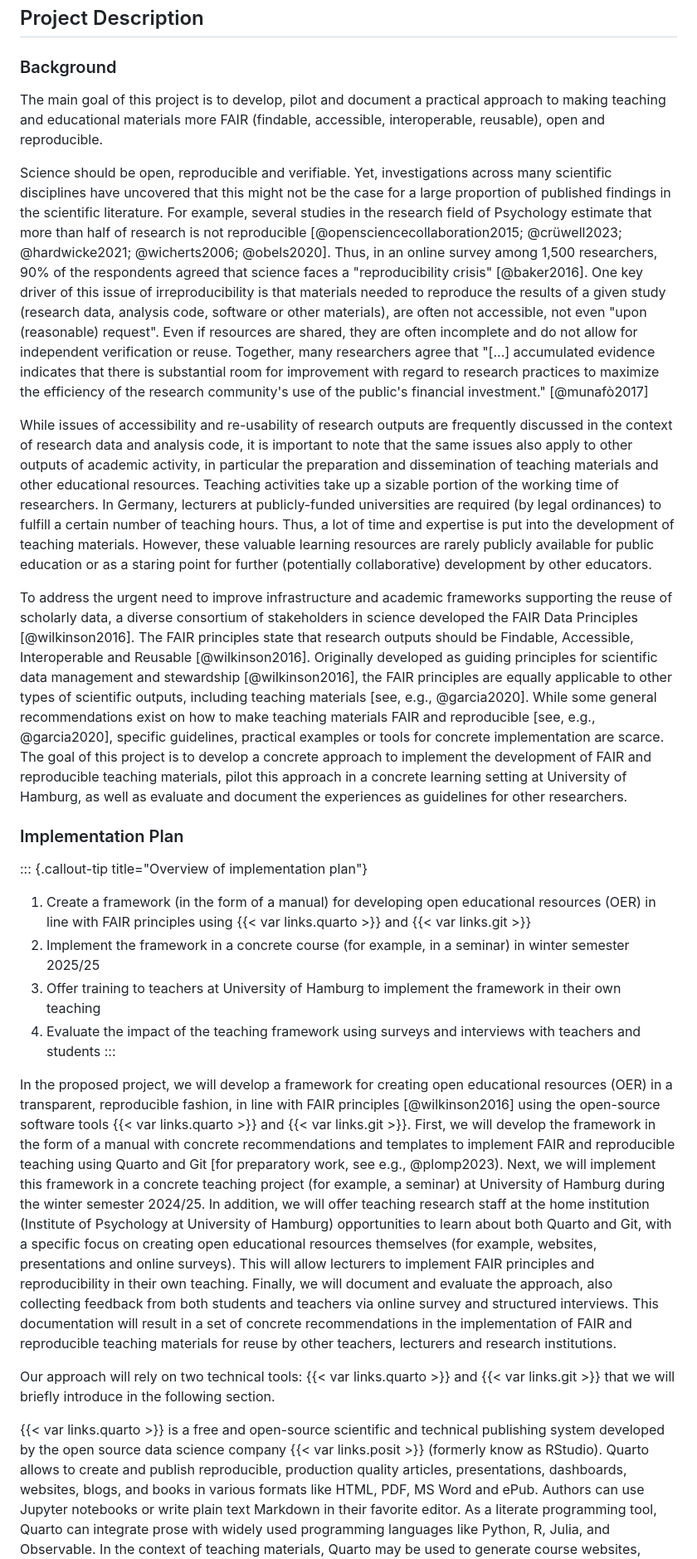
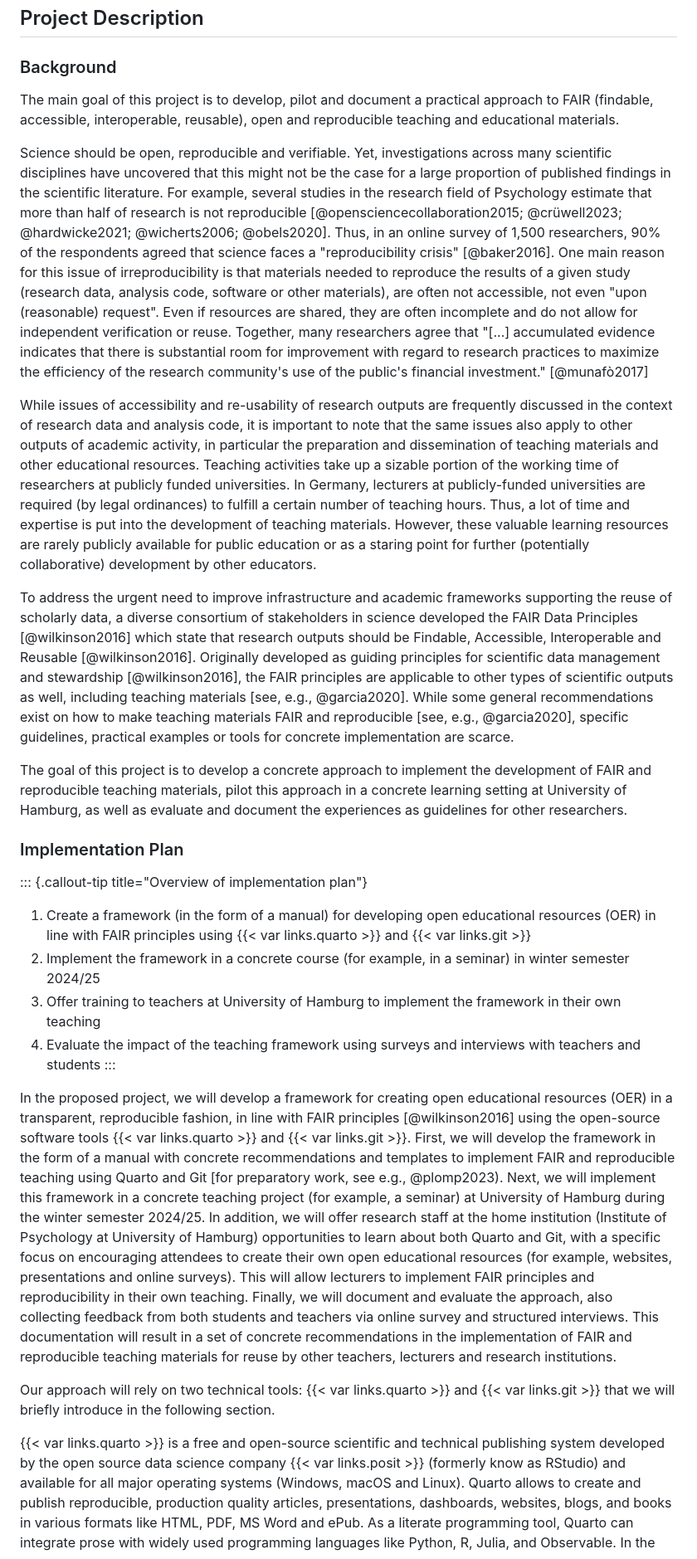
Before and after one commit to lnnrtwttkhn/fair-teaching-proposal, a Markdown page: _project-description.md, the part around the change printed below. Shown: that part at 83% size. Rendered like a GitHub page.

```diff
--- a/_project-description.md
+++ b/_project-description.md
@@ -2,33 +2,33 @@
 
 ### Background
 
-The main goal of this project is to develop, pilot and document a practical approach to making teaching and educational materials more FAIR (findable, accessible, interoperable, reusable), open and reproducible.
+The main goal of this project is to develop, pilot and document a practical approach to FAIR (findable, accessible, interoperable, reusable), open and reproducible teaching and educational materials.
 
 Science should be open, reproducible and verifiable.
 Yet, investigations across many scientific disciplines have uncovered that this might not be the case for a large proportion of published findings in the scientific literature.
 For example, several studies in the research field of Psychology estimate that more than half of research is not reproducible [@opensciencecollaboration2015; @crüwell2023; @hardwicke2021; @wicherts2006; @obels2020].
-Thus, in an online survey among 1,500 researchers, 90% of the respondents agreed that science faces a "reproducibility crisis" [@baker2016].
-One key driver of this issue of irreproducibility is that materials needed to reproduce the results of a given study (research data, analysis code, software or other materials), are often not accessible, not even "upon (reasonable) request".
+Thus, in an online survey of 1,500 researchers, 90% of the respondents agreed that science faces a "reproducibility crisis" [@baker2016].
+One main reason for this issue of irreproducibility is that materials needed to reproduce the results of a given study (research data, analysis code, software or other materials), are often not accessible, not even "upon (reasonable) request".
 Even if resources are shared, they are often incomplete and do not allow for independent verification or reuse.
 Together, many researchers agree that "[...] accumulated evidence indicates that there is substantial room for improvement with regard to research practices to maximize the efficiency of the research community's use of the public's financial investment." [@munafò2017]
 
 While issues of accessibility and re-usability of research outputs are frequently discussed in the context of research data and analysis code, it is important to note that the same issues also apply to other outputs of academic activity, in particular the preparation and dissemination of teaching materials and other educational resources.
-Teaching activities take up a sizable portion of the working time of researchers.
+Teaching activities take up a sizable portion of the working time of researchers at publicly funded universities.
 In Germany, lecturers at publicly-funded universities are required (by legal ordinances) to fulfill a certain number of teaching hours.
 Thus, a lot of time and expertise is put into the development of teaching materials.
 However, these valuable learning resources are rarely publicly available for public education or as a staring point for further (potentially collaborative) development by other educators.
 
-To address the urgent need to improve infrastructure and academic frameworks supporting the reuse of scholarly data, a diverse consortium of stakeholders in science developed the FAIR Data Principles [@wilkinson2016].
-The FAIR principles state that research outputs should be Findable, Accessible, Interoperable and Reusable [@wilkinson2016].
-Originally developed as guiding principles for scientific data management and stewardship [@wilkinson2016], the FAIR principles are equally applicable to other types of scientific outputs, including teaching materials [see, e.g., @garcia2020].
+To address the urgent need to improve infrastructure and academic frameworks supporting the reuse of scholarly data, a diverse consortium of stakeholders in science developed the FAIR Data Principles [@wilkinson2016] which state that research outputs should be Findable, Accessible, Interoperable and Reusable [@wilkinson2016].
+Originally developed as guiding principles for scientific data management and stewardship [@wilkinson2016], the FAIR principles are applicable to other types of scientific outputs as well, including teaching materials [see, e.g., @garcia2020].
 While some general recommendations exist on how to make teaching materials FAIR and reproducible [see, e.g., @garcia2020], specific guidelines, practical examples or tools for concrete implementation are scarce.
+
 The goal of this project is to develop a concrete approach to implement the development of FAIR and reproducible teaching materials, pilot this approach in a concrete learning setting at University of Hamburg, as well as evaluate and document the experiences as guidelines for other researchers.
 
 ### Implementation Plan
 
 ::: {.callout-tip title="Overview of implementation plan"}
 1. Create a framework (in the form of a manual) for developing open educational resources (OER) in line with FAIR principles using {{< var links.quarto >}} and {{< var links.git >}}
-1. Implement the framework in a concrete course (for example, in a seminar) in winter semester 2025/25
+1. Implement the framework in a concrete course (for example, in a seminar) in winter semester 2024/25
 1. Offer training to teachers at University of Hamburg to implement the framework in their own teaching
 1. Evaluate the impact of the teaching framework using surveys and interviews with teachers and students
 :::
@@ -36,15 +36,14 @@ The goal of this project is to develop a concrete approach to implement the deve
 In the proposed project, we will develop a framework for creating open educational resources (OER) in a transparent, reproducible fashion, in line with FAIR principles [@wilkinson2016] using the open-source software tools {{< var links.quarto >}} and {{< var links.git >}}.
 First, we will develop the framework in the form of a manual with concrete recommendations and templates to implement FAIR and reproducible teaching using Quarto and Git [for preparatory work, see e.g., @plomp2023).
 Next, we will implement this framework in a concrete teaching project (for example, a seminar) at University of Hamburg during the winter semester 2024/25.
-In addition, we will offer teaching research staff at the home institution (Institute of Psychology at University of Hamburg) opportunities to learn about both Quarto and Git, with a specific focus on creating open educational resources themselves (for example, websites, presentations and online surveys).
+In addition, we will offer research staff at the home institution (Institute of Psychology at University of Hamburg) opportunities to learn about both Quarto and Git, with a specific focus on encouraging attendees to create their own open educational resources (for example, websites, presentations and online surveys).
 This will allow lecturers to implement FAIR principles and reproducibility in their own teaching.
 Finally, we will document and evaluate the approach, also collecting feedback from both students and teachers via online survey and structured interviews.
 This documentation will result in a set of concrete recommendations in the implementation of FAIR and reproducible teaching materials for reuse by other teachers, lecturers and research institutions.
 
 Our approach will rely on two technical tools: {{< var links.quarto >}} and {{< var links.git >}} that we will briefly introduce in the following section.
 
-{{< var links.quarto >}} is a free and open-source scientific and technical publishing system developed by the open source data science company {{< var links.posit >}} (formerly know as RStudio).
+{{< var links.quarto >}} is a free and open-source scientific and technical publishing system developed by the open source data science company {{< var links.posit >}} (formerly know as RStudio) and available for all major operating systems (Windows, macOS and Linux).
 Quarto allows to create and publish reproducible, production quality articles, presentations, dashboards, websites, blogs, and books in various formats like HTML, PDF, MS Word and ePub.
-Authors can use Jupyter notebooks or write plain text Markdown in their favorite editor.
 As a literate programming tool, Quarto can integrate prose with widely used programming languages like Python, R, Julia, and Observable.
 In the context of teaching materials, Quarto may be used to generate course websites, online textbooks and presentations, all within one technical framework.
```
Also changed, not shown: other parts of _project-description.md (+5 -9 lines), _status-quo.md (+8 -8 lines), _target-group.md (+2 -2 lines).
